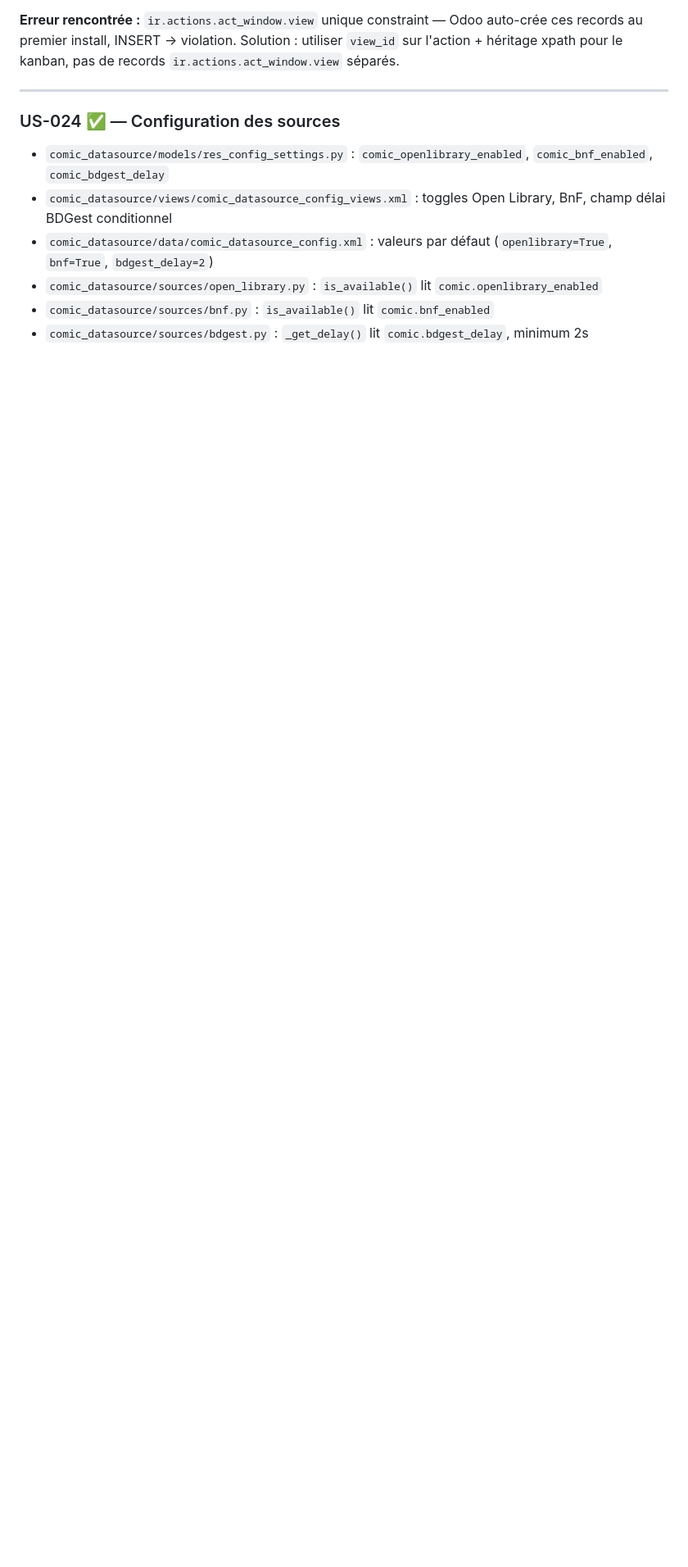
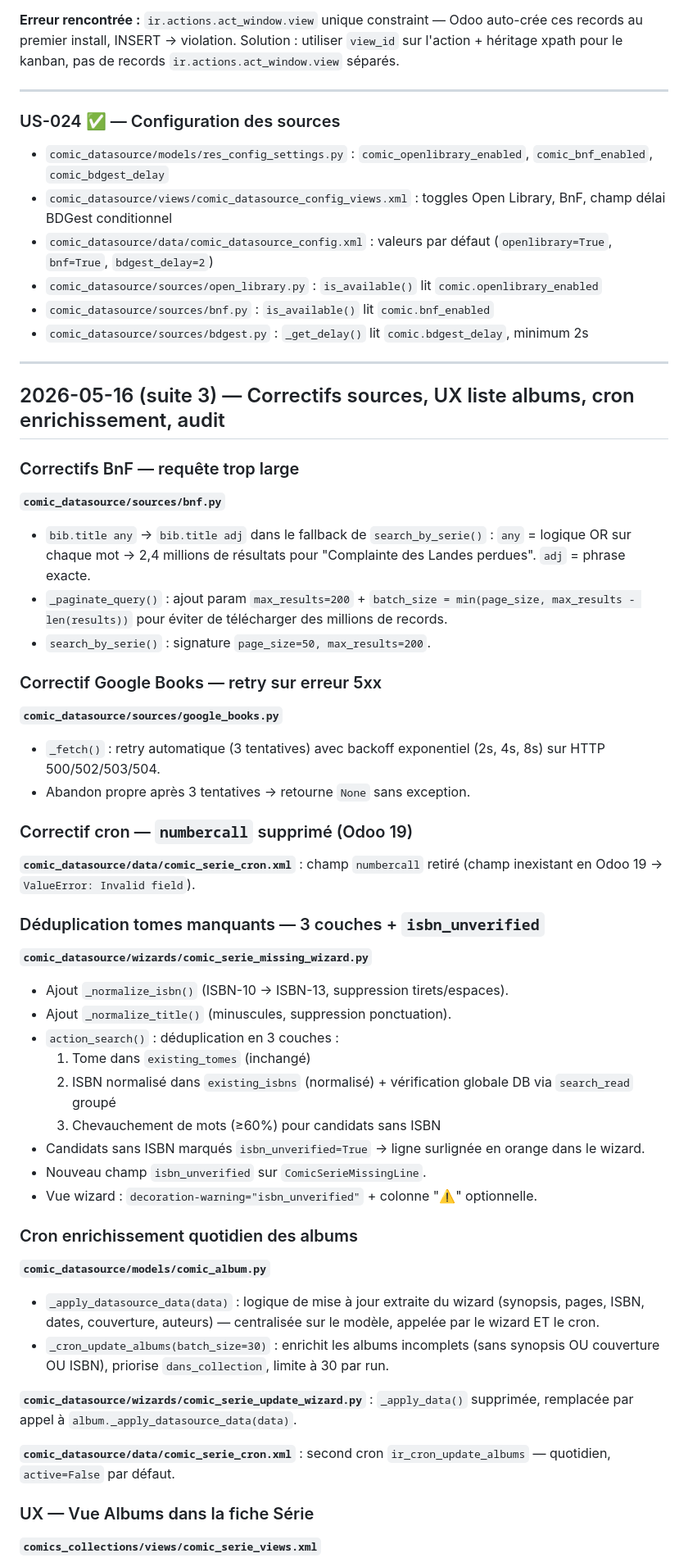
Before and after one commit to guepe/Comics-collections, a Markdown page: CHANGES.md, the part around one of its changes. Shown at 82% size. GitHub-like rendering; blank space fills up the shorter version.

Commit message:
docs: CHANGES.md — session 2026-05-16 suite 3
Documente : correctifs BnF (bib.title adj, cap pagination), retry Google
Books 503, déduplication ISBN 3 couches + isbn_unverified, cron
enrichissement albums quotidien, UX cycle etat_lecture + boolean_toggle,
audit sécurité pré-GitHub.

Co-Authored-By: Claude Sonnet 4.6 <noreply@anthropic.com>

```diff
--- a/CHANGES.md
+++ b/CHANGES.md
@@ -698,3 +698,56 @@ Composants CSS :
 - `comic_datasource/sources/open_library.py` : `is_available()` lit `comic.openlibrary_enabled`
 - `comic_datasource/sources/bnf.py` : `is_available()` lit `comic.bnf_enabled`
 - `comic_datasource/sources/bdgest.py` : `_get_delay()` lit `comic.bdgest_delay`, minimum 2s
+
+---
+
+## 2026-05-16 (suite 3) — Correctifs sources, UX liste albums, cron enrichissement, audit
+
+### Correctifs BnF — requête trop large
+
+**`comic_datasource/sources/bnf.py`**
+
+- `bib.title any` → `bib.title adj` dans le fallback de `search_by_serie()` : `any` = logique OR sur chaque mot → 2,4 millions de résultats pour "Complainte des Landes perdues". `adj` = phrase exacte.
+- `_paginate_query()` : ajout param `max_results=200` + `batch_size = min(page_size, max_results - len(results))` pour éviter de télécharger des millions de records.
+- `search_by_serie()` : signature `page_size=50, max_results=200`.
+
+### Correctif Google Books — retry sur erreur 5xx
+
+**`comic_datasource/sources/google_books.py`**
+
+- `_fetch()` : retry automatique (3 tentatives) avec backoff exponentiel (2s, 4s, 8s) sur HTTP 500/502/503/504.
+- Abandon propre après 3 tentatives → retourne `None` sans exception.
+
+### Correctif cron — `numbercall` supprimé (Odoo 19)
+
+**`comic_datasource/data/comic_serie_cron.xml`** : champ `numbercall` retiré (champ inexistant en Odoo 19 → `ValueError: Invalid field`).
+
+### Déduplication tomes manquants — 3 couches + `isbn_unverified`
+
+**`comic_datasource/wizards/comic_serie_missing_wizard.py`**
+
+- Ajout `_normalize_isbn()` (ISBN-10 → ISBN-13, suppression tirets/espaces).
+- Ajout `_normalize_title()` (minuscules, suppression ponctuation).
+- `action_search()` : déduplication en 3 couches :
+  1. Tome dans `existing_tomes` (inchangé)
+  2. ISBN normalisé dans `existing_isbns` (normalisé) + vérification globale DB via `search_read` groupé
+  3. Chevauchement de mots (≥60%) pour candidats sans ISBN
+- Candidats sans ISBN marqués `isbn_unverified=True` → ligne surlignée en orange dans le wizard.
+- Nouveau champ `isbn_unverified` sur `ComicSerieMissingLine`.
+- Vue wizard : `decoration-warning="isbn_unverified"` + colonne "⚠️" optionnelle.
+
+### Cron enrichissement quotidien des albums
+
+**`comic_datasource/models/comic_album.py`**
+
+- `_apply_datasource_data(data)` : logique de mise à jour extraite du wizard (synopsis, pages, ISBN, dates, couverture, auteurs) — centralisée sur le modèle, appelée par le wizard ET le cron.
+- `_cron_update_albums(batch_size=30)` : enrichit les albums incomplets (sans synopsis OU couverture OU ISBN), priorise `dans_collection`, limite à 30 par run.
+
+**`comic_datasource/wizards/comic_serie_update_wizard.py`** : `_apply_data()` supprimée, remplacée par appel à `album._apply_datasource_data(data)`.
+
+**`comic_datasource/data/comic_serie_cron.xml`** : second cron `ir_cron_update_albums` — quotidien, `active=False` par défaut.
+
+### UX — Vue Albums dans la fiche Série
+
+**`comics_collections/views/comic_serie_views.xml`**
+
```
Also changed, not shown: other parts of CHANGES.md (+14 -0 lines).
